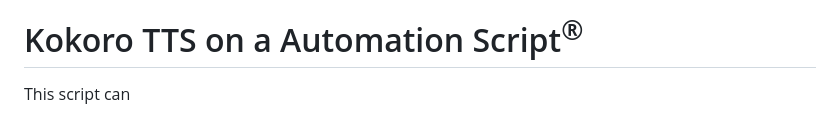
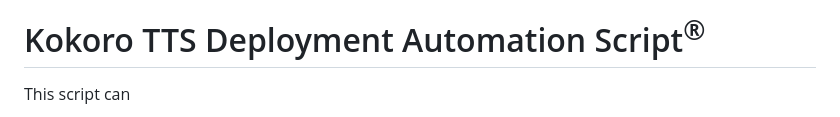
Before and after one commit to SadBIOS/Kokoro-TTS-Airgapped, a Markdown page: README.md, the part around the change. Rendered like a GitHub page.

```diff
--- a/README.md
+++ b/README.md
@@ -1,4 +1,4 @@
-# Kokoro TTS on a Automation Script<sup>®</sup>
+# Kokoro TTS Deployment Automation Script<sup>®</sup>
 
 This script can
 
```
